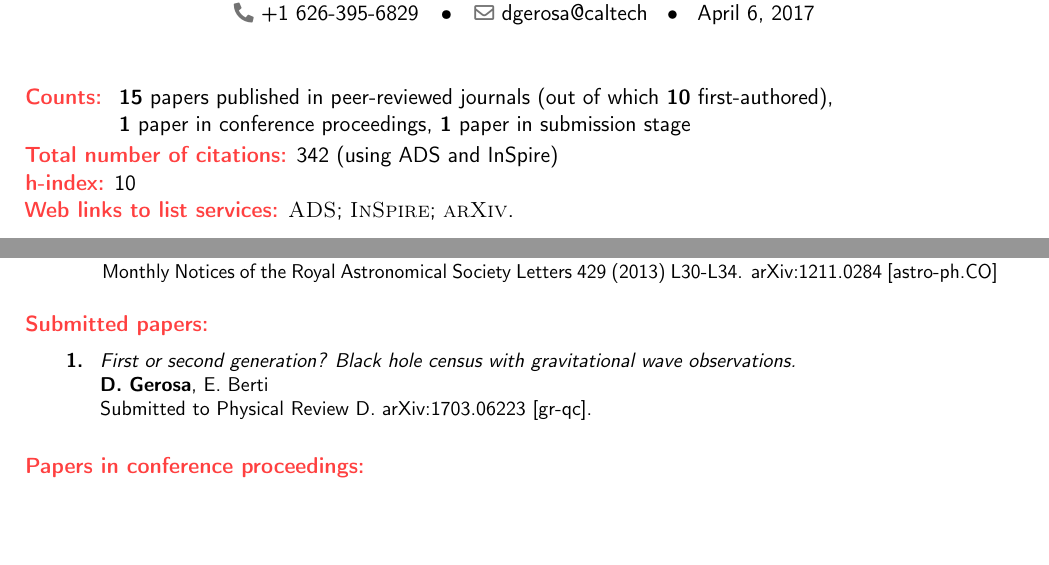
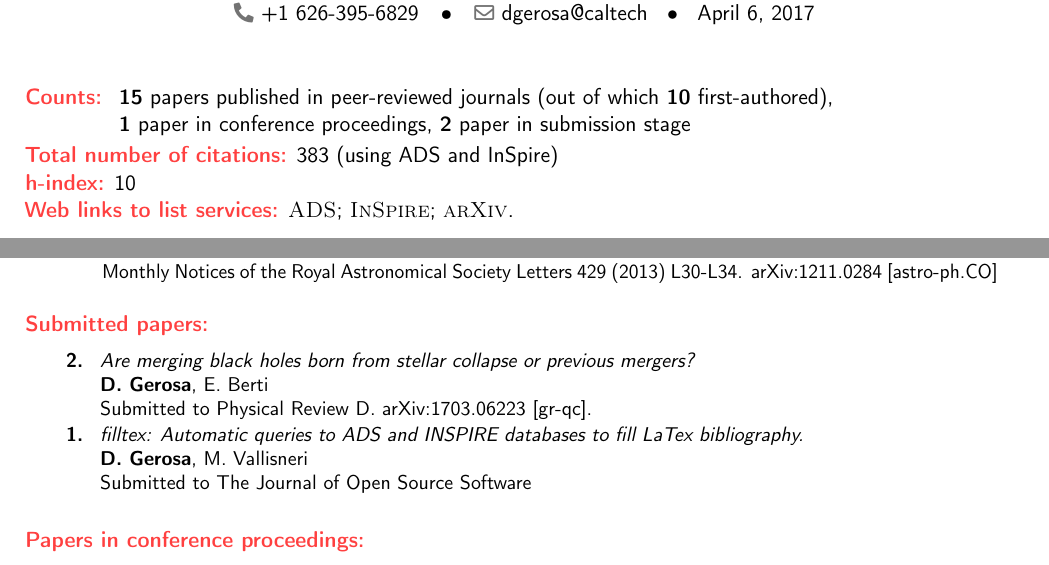
Before and after one commit to dgerosa/CV, a LaTeX CV (publist.tex): two parts of pages 1 and 2 of 2, joined at a grey line, cut so that both start at the same text, the shorter picture padded with empty space. Compiled offline with pdfLaTeX.

Commit message:
new title

```diff
--- a/publist.tex
+++ b/publist.tex
@@ -69,10 +69,10 @@
 \begin{tabular}{rcl}
 \textcolor{color1}{\textbf{Counts:}} &\hspace{0.3cm} &{\textbf{15} papers published in peer-reviewed journals} {(out of which \textbf{10} first-authored)},
  \\
-& &{\textbf{1} paper in conference proceedings}, {\textbf{1} paper in submission stage}
+& &{\textbf{1} paper in conference proceedings}, {\textbf{2} paper in submission stage}
 \end{tabular}
 }
-\textcolor{color1}{\textbf{Total number of citations:}} 342 (using ADS and InSpire)
+\textcolor{color1}{\textbf{Total number of citations:}} 383 (using ADS and InSpire)
 
 \textcolor{color1}{\textbf{h-index:}} 10
 
@@ -193,11 +193,17 @@ G.~Lodato, \textbf{D.~Gerosa}.
 
 \cvitem{}{\small
 \hspace{-1cm}\begin{longtable}{rp{0.3cm}p{15.55cm}}
-\textbf{1.} & & \textit{First or second generation? Black hole census with gravitational wave observations.}
+\textbf{2.} & & \textit{Are merging black holes born from stellar collapse or previous mergers?}
 \newline{}
 \textbf{D.~Gerosa}, E.~Berti
   \newline{}
 Submitted to \prd. arXiv:1703.06223 [gr-qc].
+\vspace{0.05cm}\\
+\textbf{1.} & & \textit{filltex: Automatic queries to ADS and INSPIRE databases to fill LaTex bibliography.}
+\newline{}
+\textbf{D.~Gerosa}, M.~Vallisneri
+  \newline{}
+Submitted to The Journal of Open Source Software
 \end{longtable}
 }
 
```
Also changed, not shown: CV.tex (+1 -1 lines).
